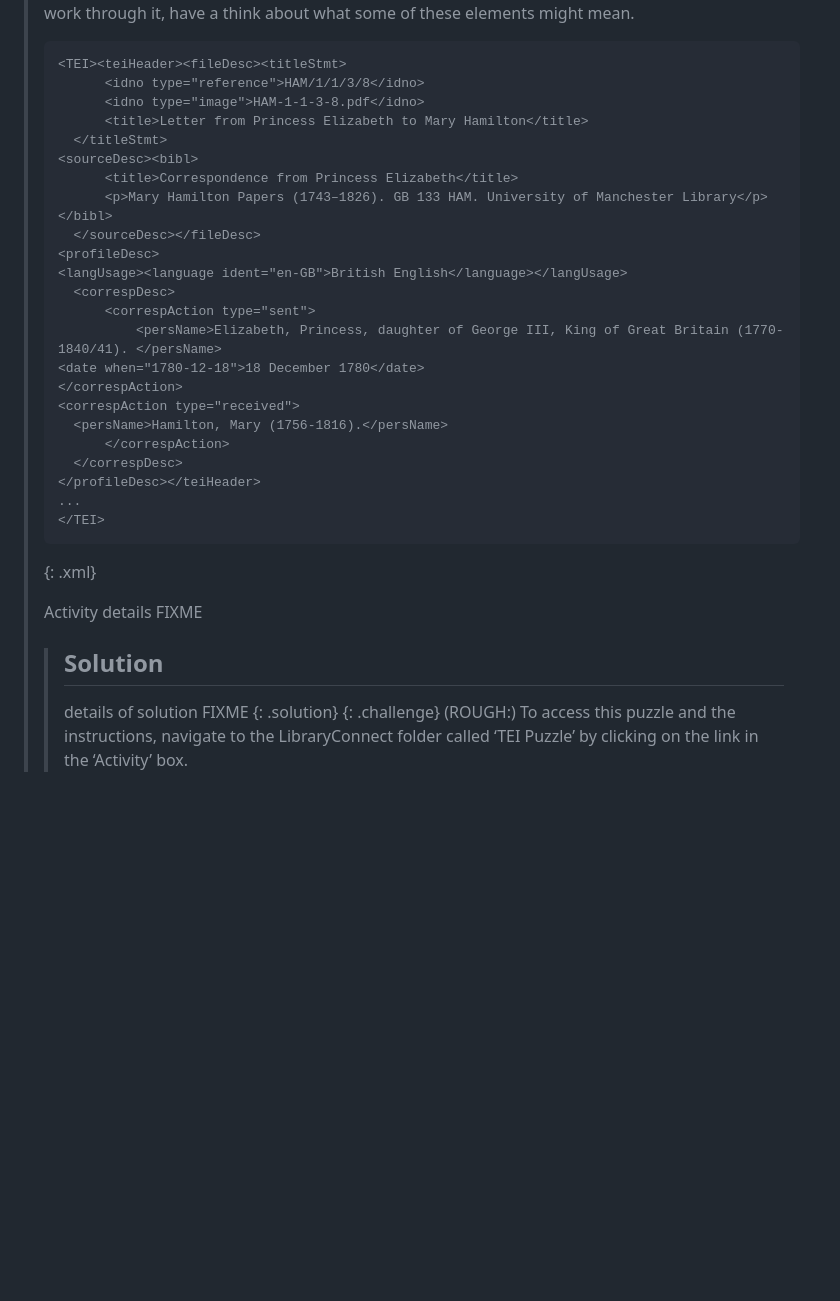
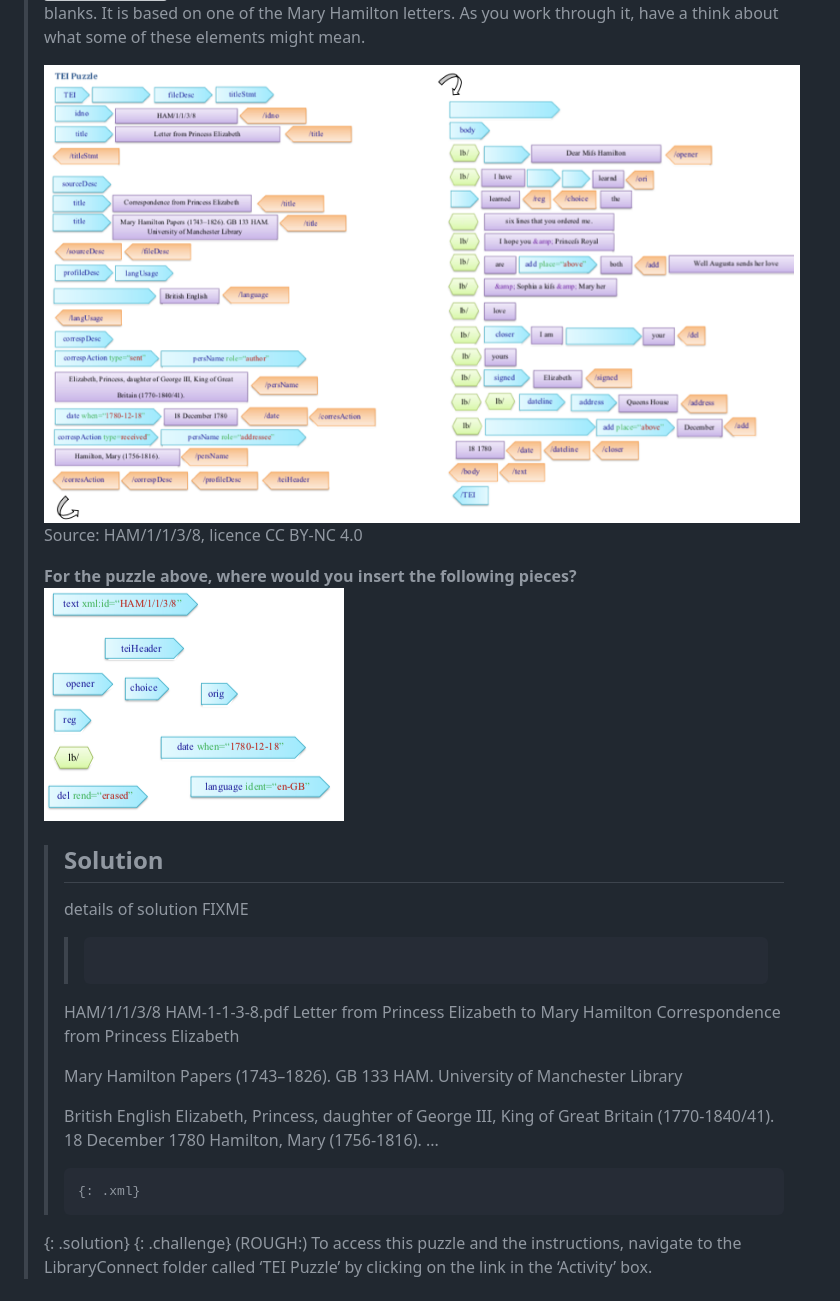
Before and after one commit to anenadic/tei-xml, a Markdown page: episodes/01-introduction.md, the part around one of its changes. Rendered like a GitHub page; pictures changed too: fig/TEI_Exercise_Puzzle.png (added), fig/TEI_Exercise_Puzzle_pieces.png (added); blank space fills up the shorter version; grey boxes are pictures that could not be loaded.

Commit message:
Creating puzzle

```diff
--- a/episodes/01-introduction.md
+++ b/episodes/01-introduction.md
@@ -152,36 +153,42 @@ TEI is used to transcribe texts in a systematic and complex structure – called
 > This puzzle will help you to put together your very first TEI record by filling in the blanks.
+> It is based on one of the Mary Hamilton letters.
 > As you work through it, have a think about what some of these elements might mean.
 >
-> ~~~
-> <TEI><teiHeader><fileDesc><titleStmt>
-> 		<idno type="reference">HAM/1/1/3/8</idno>
->		<idno type="image">HAM-1-1-3-8.pdf</idno>
-> 		<title>Letter from Princess Elizabeth to Mary Hamilton</title>
->	</titleStmt>
-> <sourceDesc><bibl>
->		<title>Correspondence from Princess Elizabeth</title>
->		<p>Mary Hamilton Papers (1743–1826). GB 133 HAM. University of Manchester Library</p></bibl>
->	</sourceDesc></fileDesc>
-> <profileDesc>
-> <langUsage><language ident="en-GB">British English</language></langUsage>
->	<correspDesc>
->		<correspAction type="sent">
->			<persName>Elizabeth, Princess, daughter of George III, King of Great Britain (1770-1840/41). </persName>
-> <date when="1780-12-18">18 December 1780</date>
-> </correspAction>
-> <correspAction type="received">
->	<persName>Hamilton, Mary (1756-1816).</persName>
->		</correspAction>
->	</correspDesc>
-> </profileDesc></teiHeader>
-> ...
-> </TEI>
-> ~~~
-> {: .xml}
+> ![TEI puzzle](../fig/TEI_Exercise_Puzzle.png)
+> Source: HAM/1/1/3/8, licence CC BY-NC 4.0
 >
-> Activity details FIXME
+> **For the puzzle above, where would you insert the following pieces?**
+> ![TEI puzzle pieces](../fig/TEI_Exercise_Puzzle_pieces.png)
+>
 > > ## Solution
 > > details of solution FIXME
+> >
+> > > ~~~
+> > <TEI><teiHeader><fileDesc><titleStmt>
+> > 		<idno type="reference">HAM/1/1/3/8</idno>
+> >		<idno type="image">HAM-1-1-3-8.pdf</idno>
+> > 		<title>Letter from Princess Elizabeth to Mary Hamilton</title>
+> >	</titleStmt>
+> > <sourceDesc><bibl>
+> >		<title>Correspondence from Princess Elizabeth</title>
+> >		<p>Mary Hamilton Papers (1743–1826). GB 133 HAM. University of Manchester Library</p></bibl>
+> >	</sourceDesc></fileDesc>
+> > <profileDesc>
+> > <langUsage><language ident="en-GB">British English</language></langUsage>
+> >	<correspDesc>
+> >		<correspAction type="sent">
+> >			<persName>Elizabeth, Princess, daughter of George III, King of Great Britain (1770-1840/41). </persName>
+> > <date when="1780-12-18">18 December 1780</date>
+> > </correspAction>
+> > <correspAction type="received">
+> >	<persName>Hamilton, Mary (1756-1816).</persName>
+> >		</correspAction>
+> >	</correspDesc>
+> > </profileDesc></teiHeader>
+> > ...
+> >  </TEI>
+> > ~~~
+> > {: .xml}
 > {: .solution}
 {: .challenge}
 (ROUGH:) To access this puzzle and the instructions, navigate to the LibraryConnect folder called ‘TEI Puzzle’ by clicking on the link in the ‘Activity’ box.
```
Also changed, not shown: other parts of episodes/01-introduction.md (+26 -25 lines), fig/tei-logo.png, 4 other files.
